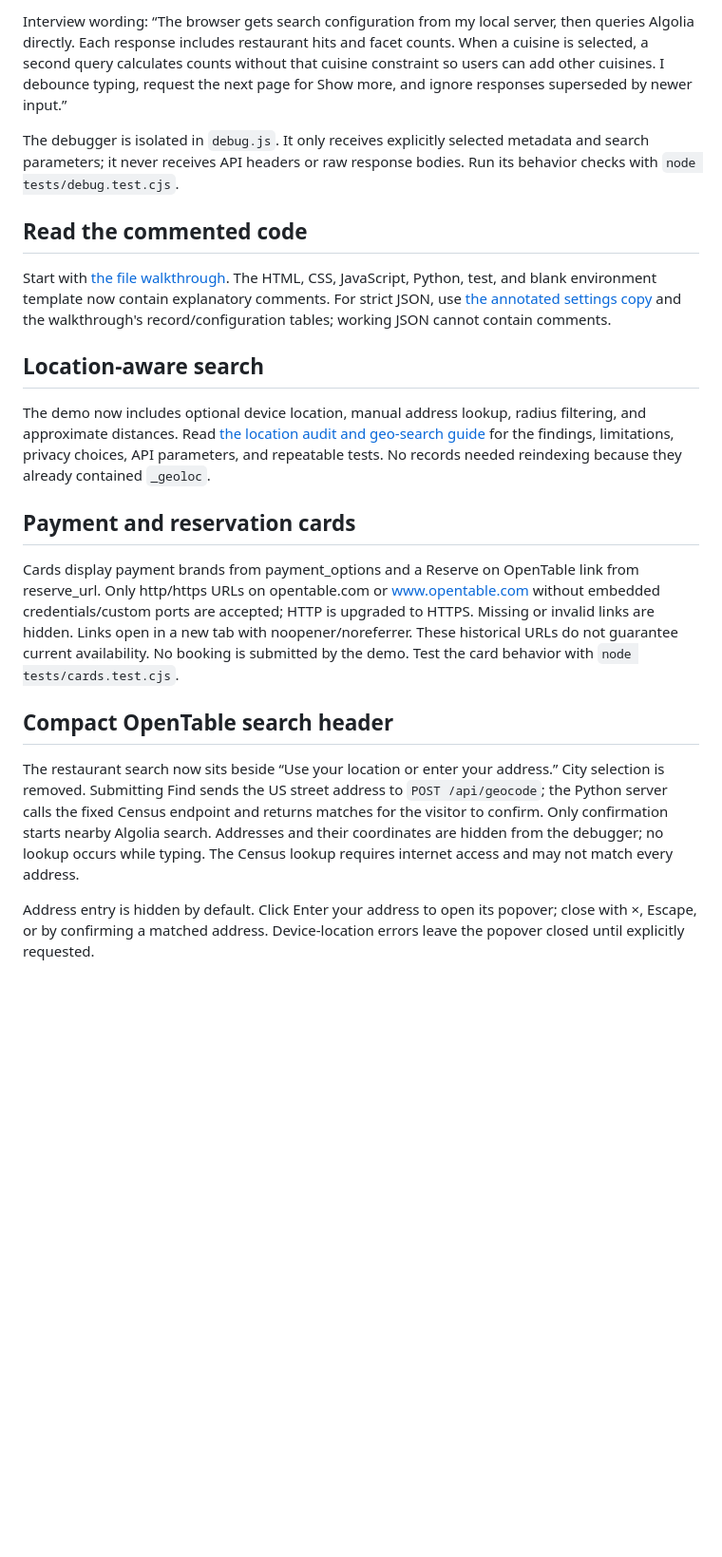
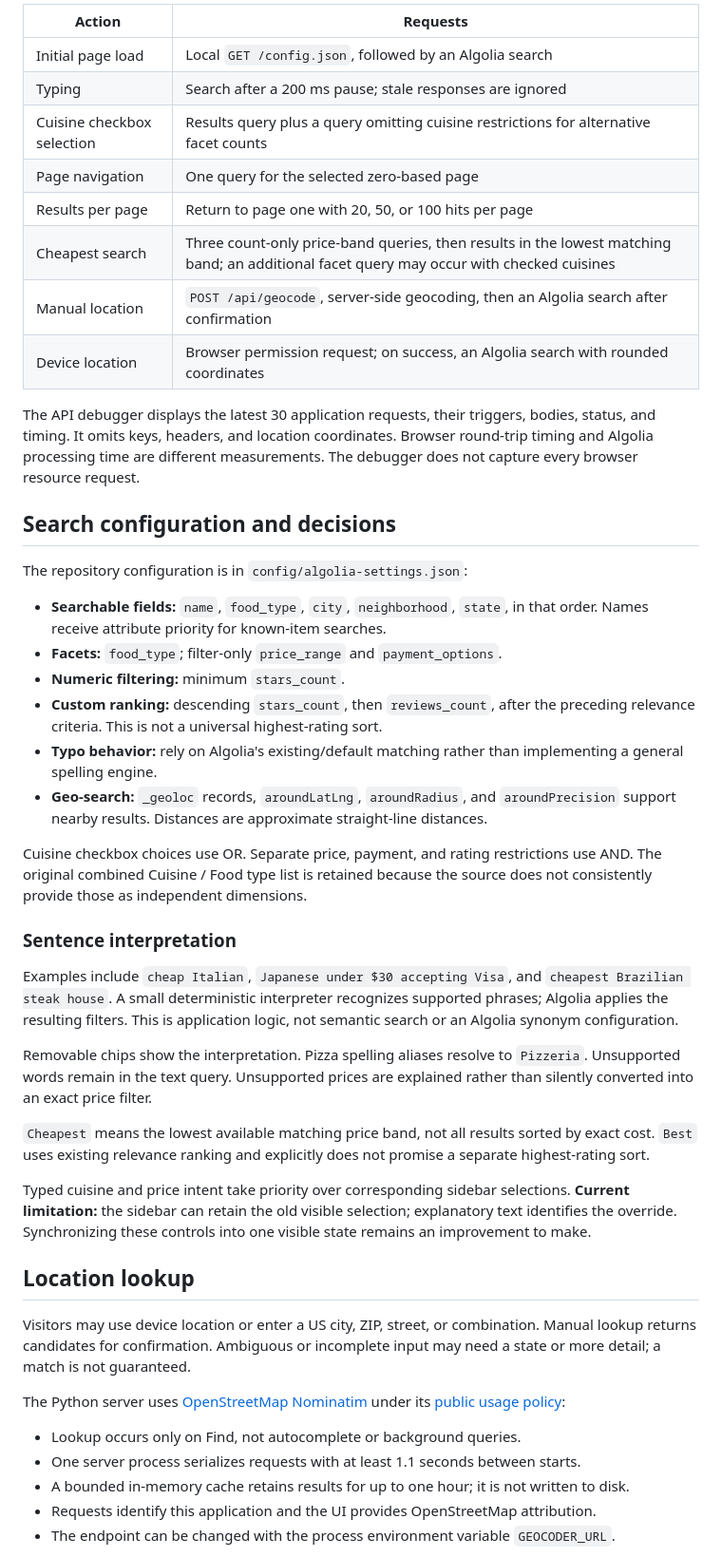
Before and after one commit to rafaelrmguimaraes-afk/algolia_restaurant_test, a Markdown page: README.md, the part around one of its changes. Shown at 95% size. Rendered like a GitHub page; blank space fills up the shorter version.

```diff
--- a/README.md
+++ b/README.md
@@ -91,22 +82,49 @@ Expand **API debugger** below the results. The newest 30 application requests st
 
-Interview wording: “The browser gets search configuration from my local server, then queries Algolia directly. Each response includes restaurant hits and facet counts. When a cuisine is selected, a second query calculates counts without that cuisine constraint so users can add other cuisines. I debounce typing, request the next page for Show more, and ignore responses superseded by newer input.”
+| Action | Requests |
+| --- | --- |
+| Initial page load | Local `GET /config.json`, followed by an Algolia search |
+| Typing | Search after a 200 ms pause; stale responses are ignored |
+| Cuisine checkbox selection | Results query plus a query omitting cuisine restrictions for alternative facet counts |
+| Page navigation | One query for the selected zero-based page |
+| Results per page | Return to page one with 20, 50, or 100 hits per page |
+| Cheapest search | Three count-only price-band queries, then results in the lowest matching band; an additional facet query may occur with checked cuisines |
+| Manual location | `POST /api/geocode`, server-side geocoding, then an Algolia search after confirmation |
+| Device location | Browser permission request; on success, an Algolia search with rounded coordinates |
 
-The debugger is isolated in `debug.js`. It only receives explicitly selected metadata and search parameters; it never receives API headers or raw response bodies. Run its behavior checks with `node tests/debug.test.cjs`.
+The API debugger displays the latest 30 application requests, their triggers, bodies, status, and timing. It omits keys, headers, and location coordinates. Browser round-trip timing and Algolia processing time are different measurements. The debugger does not capture every browser resource request.
 
-## Read the commented code
+## Search configuration and decisions
 
-Start with [the file walkthrough](docs/FILE-WALKTHROUGH.md). The HTML, CSS, JavaScript, Python, test, and blank environment template now contain explanatory comments. For strict JSON, use [the annotated settings copy](docs/algolia-settings.explained.jsonc) and the walkthrough's record/configuration tables; working JSON cannot contain comments.
+The repository configuration is in `config/algolia-settings.json`:
 
-## Location-aware search
+- **Searchable fields:** `name`, `food_type`, `city`, `neighborhood`, `state`, in that order. Names receive attribute priority for known-item searches.
+- **Facets:** `food_type`; filter-only `price_range` and `payment_options`.
+- **Numeric filtering:** minimum `stars_count`.
+- **Custom ranking:** descending `stars_count`, then `reviews_count`, after the preceding relevance criteria. This is not a universal highest-rating sort.
+- **Typo behavior:** rely on Algolia's existing/default matching rather than implementing a general spelling engine.
+- **Geo-search:** `_geoloc` records, `aroundLatLng`, `aroundRadius`, and `aroundPrecision` support nearby results. Distances are approximate straight-line distances.
 
-The demo now includes optional device location, manual address lookup, radius filtering, and approximate distances. Read [the location audit and geo-search guide](docs/GEO-SEARCH.md) for the findings, limitations, privacy choices, API parameters, and repeatable tests. No records needed reindexing because they already contained `_geoloc`.
+Cuisine checkbox choices use OR. Separate price, payment, and rating restrictions use AND. The original combined Cuisine / Food type list is retained because the source does not consistently provide those as independent dimensions.
 
-## Payment and reservation cards
+### Sentence interpretation
 
-Cards display payment brands from payment_options and a Reserve on OpenTable link from reserve_url. Only http/https URLs on opentable.com or www.opentable.com without embedded credentials/custom ports are accepted; HTTP is upgraded to HTTPS. Missing or invalid links are hidden. Links open in a new tab with noopener/noreferrer. These historical URLs do not guarantee current availability. No booking is submitted by the demo. Test the card behavior with `node tests/cards.test.cjs`.
+Examples include `cheap Italian`, `Japanese under $30 accepting Visa`, and `cheapest Brazilian steak house`. A small deterministic interpreter recognizes supported phrases; Algolia applies the resulting filters. This is application logic, not semantic search or an Algolia synonym configuration.
 
-## Compact OpenTable search header
+Removable chips show the interpretation. Pizza spelling aliases resolve to `Pizzeria`. Unsupported words remain in the text query. Unsupported prices are explained rather than silently converted into an exact price filter.
 
-The restaurant search now sits beside “Use your location or enter your address.” City selection is removed. Submitting Find sends the US street address to `POST /api/geocode`; the Python server calls the fixed Census endpoint and returns matches for the visitor to confirm. Only confirmation starts nearby Algolia search. Addresses and their coordinates are hidden from the debugger; no lookup occurs while typing. The Census lookup requires internet access and may not match every address.
+`Cheapest` means the lowest available matching price band, not all results sorted by exact cost. `Best` uses existing relevance ranking and explicitly does not promise a separate highest-rating sort.
 
-Address entry is hidden by default. Click Enter your address to open its popover; close with ×, Escape, or by confirming a matched address. Device-location errors leave the popover closed until explicitly requested.
+Typed cuisine and price intent take priority over corresponding sidebar selections. **Current limitation:** the sidebar can retain the old visible selection; explanatory text identifies the override. Synchronizing these controls into one visible state remains an improvement to make.
+
+## Location lookup
+
+Visitors may use device location or enter a US city, ZIP, street, or combination. Manual lookup returns candidates for confirmation. Ambiguous or incomplete input may need a state or more detail; a match is not guaranteed.
+
+The Python server uses [OpenStreetMap Nominatim](https://nominatim.org/) under its [public usage policy](https://operations.osmfoundation.org/policies/nominatim/):
+
+- Lookup occurs only on Find, not autocomplete or background queries.
+- One server process serializes requests with at least 1.1 seconds between starts.
+- A bounded in-memory cache retains results for up to one hour; it is not written to disk.
+- Requests identify this application and the UI provides OpenStreetMap attribution.
+- The endpoint can be changed with the process environment variable `GEOCODER_URL`.
+
```
Also changed, not shown: other parts of README.md (+114 -59 lines).
